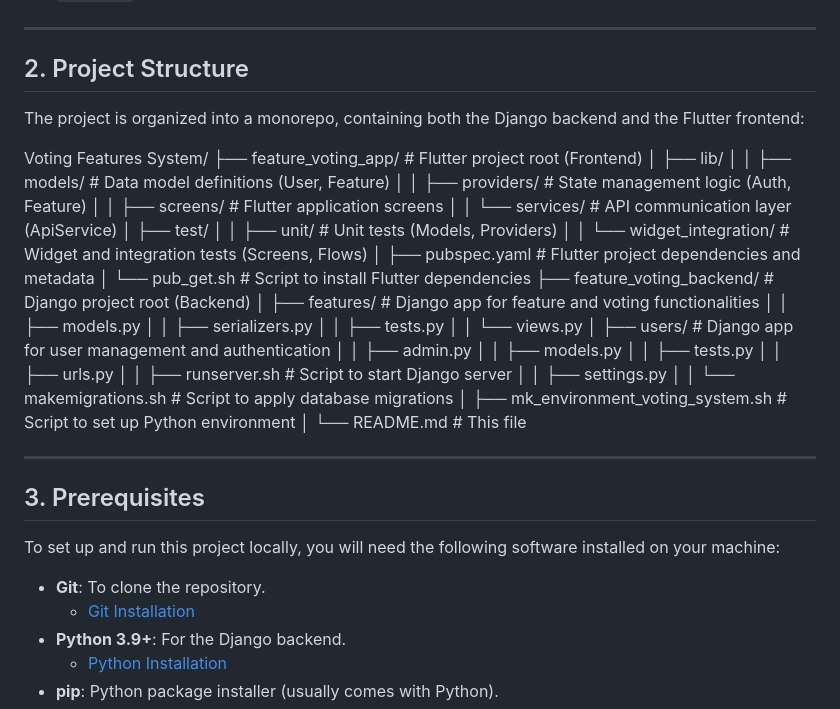
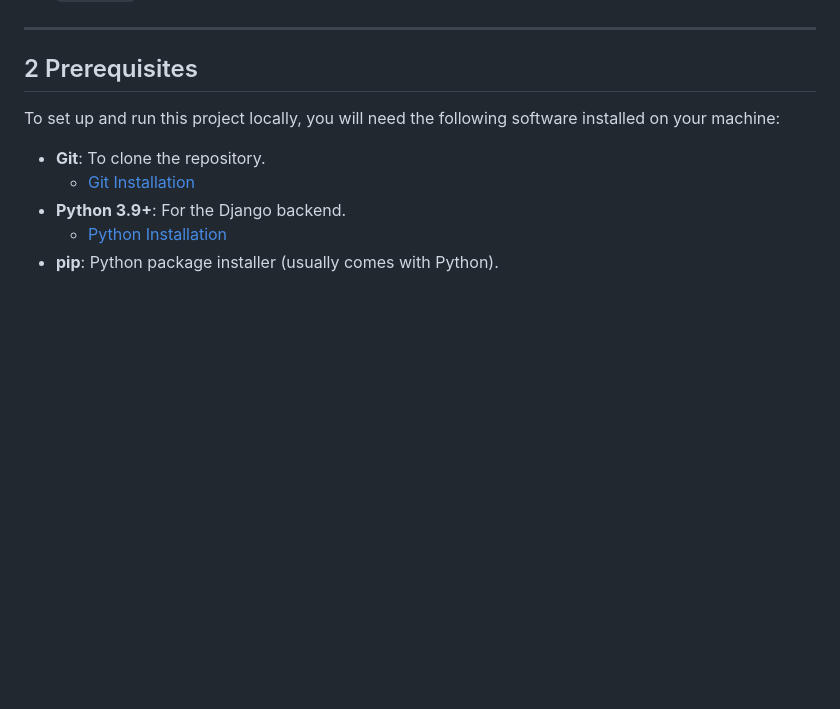
Before and after one commit to JonathanWG/Voting-Features-System, a Markdown page: README.md, the part around the change. Drawn GitHub-style; blank space fills up the shorter version.

```diff
--- a/README.md
+++ b/README.md
@@ -28,44 +28,7 @@ This system allows:
 
 ---
 
-## 2. Project Structure
-
-The project is organized into a monorepo, containing both the Django backend and the Flutter frontend:
-
-
-Voting Features System/
-├── feature_voting_app/         # Flutter project root (Frontend)
-│   ├── lib/
-│   │   ├── models/             # Data model definitions (User, Feature)
-│   │   ├── providers/          # State management logic (Auth, Feature)
-│   │   ├── screens/            # Flutter application screens
-│   │   └── services/           # API communication layer (ApiService)
-│   ├── test/
-│   │   ├── unit/               # Unit tests (Models, Providers)
-│   │   └── widget_integration/ # Widget and integration tests (Screens, Flows)
-│   ├── pubspec.yaml            # Flutter project dependencies and metadata
-│   └── pub_get.sh              # Script to install Flutter dependencies
-├── feature_voting_backend/     # Django project root (Backend)
-│   ├── features/               # Django app for feature and voting functionalities
-│   │   ├── models.py
-│   │   ├── serializers.py
-│   │   ├── tests.py
-│   │   └── views.py
-│   ├── users/                  # Django app for user management and authentication
-│   │   ├── admin.py
-│   │   ├── models.py
-│   │   ├── tests.py
-│   │   ├── urls.py
-│   │   ├── runserver.sh        # Script to start Django server
-│   │   ├── settings.py
-│   │   └── makemigrations.sh   # Script to apply database migrations
-│   ├── mk_environment_voting_system.sh # Script to set up Python environment
-│   └── README.md               # This file
-
-
----
-
-## 3. Prerequisites
+## 2 Prerequisites
 
 To set up and run this project locally, you will need the following software installed on your machine:
 
```
